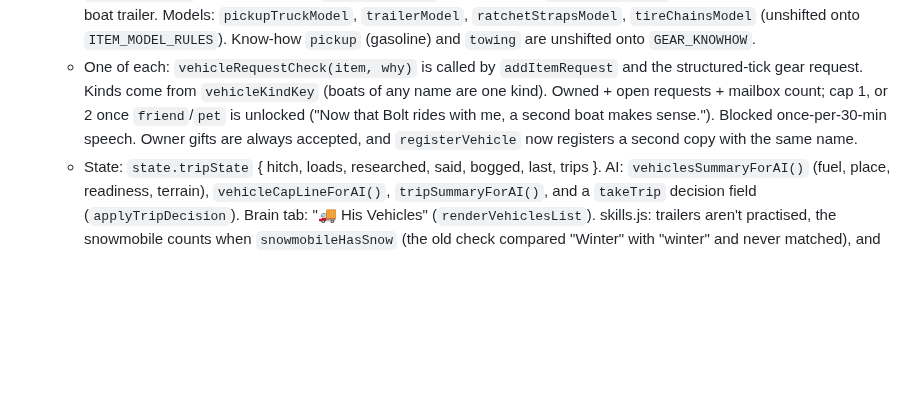
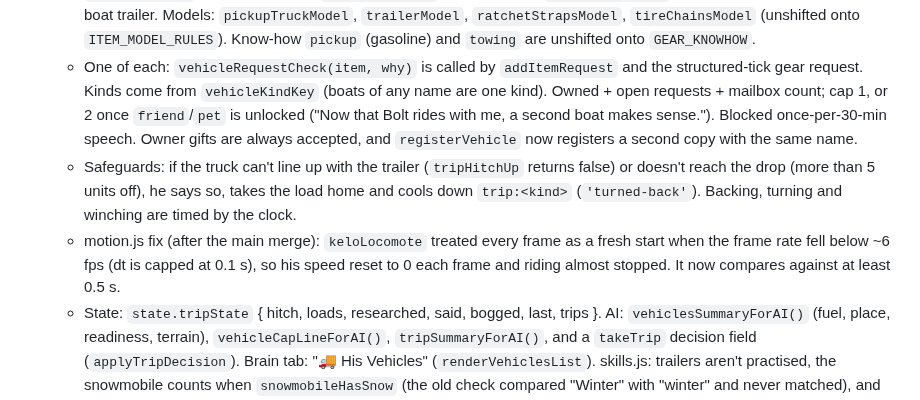
Before and after one commit to jeremiahaguirre/Kelo-bot-1, a Markdown page: .claude/handoff.md, the part around the change. Drawn GitHub-style; blank space fills up the shorter version.

Commit message:
Hand-off: trip safeguards and the slow-frame-rate motion fix

```diff
--- a/.claude/handoff.md
+++ b/.claude/handoff.md
@@ -19,6 +19,8 @@ He may change the world freely. He can never move or change the buildings, and h
   - Hauling (`runHaulTrip`): `tripHitchUp` backs the truck to the coupler, `tripLoad` rides it up the ramp (`tripRig.ramp` lifts it in `tripFrame`), `tripStrap` adds orange straps, tows it on the planned route, unloads, rides it on its own ground and back, reloads, tows home, unhitches and parks the truck. Boats: backed down the beach below the yard (`BOAT_LAUNCH`), floated off with `tripSlide`, rowed, winched back on. `tripFrame` runs right after `updateVehicles` (wrapped by reassigning the global): a hitched trailer's tongue points at the ball and its axle trails (`tripPlaceTrailer`, pitched to the ground), loads sit on the deck.
   - Trailers are vehicles of kind `trailer` (`tripVehicleType` adds them before the snowmobile/boat rules), park in `TRAILER_SLOTS` south of the yard (`parkNewTrailer`, via a wrapped `registerVehicle`); a new boat goes onto an empty boat trailer. Models: `pickupTruckModel`, `trailerModel`, `ratchetStrapsModel`, `tireChainsModel` (unshifted onto `ITEM_MODEL_RULES`). Know-how `pickup` (gasoline) and `towing` are unshifted onto `GEAR_KNOWHOW`.
   - One of each: `vehicleRequestCheck(item, why)` is called by `addItemRequest` and the structured-tick gear request. Kinds come from `vehicleKindKey` (boats of any name are one kind). Owned + open requests + mailbox count; cap 1, or 2 once `friend`/`pet` is unlocked ("Now that Bolt rides with me, a second boat makes sense."). Blocked once-per-30-min speech. Owner gifts are always accepted, and `registerVehicle` now registers a second copy with the same name.
+  - Safeguards: if the truck can't line up with the trailer (`tripHitchUp` returns false) or doesn't reach the drop (more than 5 units off), he says so, takes the load home and cools down `trip:<kind>` (`'turned-back'`). Backing, turning and winching are timed by the clock.
+  - motion.js fix (after the main merge): `keloLocomote` treated every frame as a fresh start when the frame rate fell below ~6 fps (dt is capped at 0.1 s), so his speed reset to 0 each frame and riding almost stopped. It now compares against at least 0.5 s.
   - State: `state.tripState` { hitch, loads, researched, said, bogged, last, trips }. AI: `vehiclesSummaryForAI()` (fuel, place, readiness, terrain), `vehicleCapLineForAI()`, `tripSummaryForAI()`, and a `takeTrip` decision field (`applyTripDecision`). Brain tab: "🚚 His Vehicles" (`renderVehiclesList`). skills.js: trailers aren't practised, the snowmobile counts when `snowmobileHasSnow` (the old check compared "Winter" with "winter" and never matched), and practising a snowmobile with no snow under it, or a boat on its trailer, goes through `takeTrip`.
 - **Ask for anything, and code his own upgrades** (branch `agent/upgrades`).
   - `js/coderequests.js`: no cap on open code requests and no fixed list. `experienceCodeWishes()` builds wishes from his diary failures, `state.blockedLog` (filled by `noteBlockedActivity`, called from loopguard's `tryActivity` when an activity is blocked), NetNode reading, concepts, visitor chat and the old `CODE_WISHES`. Dedupe is kept (`state.codeWishes`, 400 remembered); pacing is one new letter per `CODE_WISH_PACE_MS` (20 min, `state.lastCodeWishAt`) for both brains. `trimBrainState` never drops open code requests.
```
